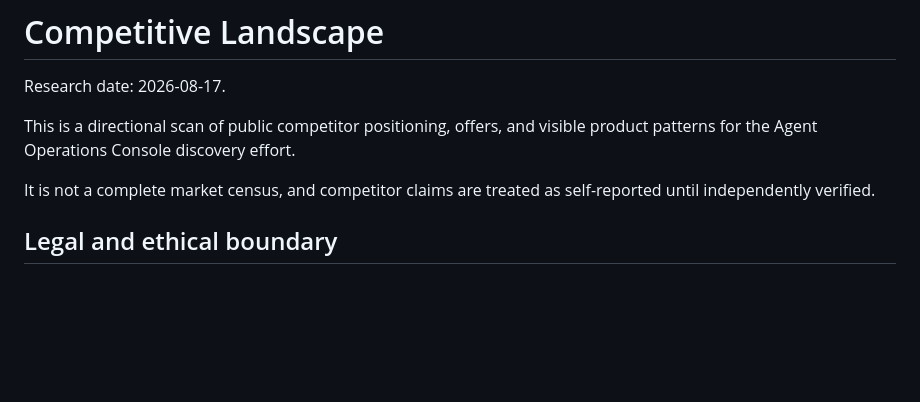
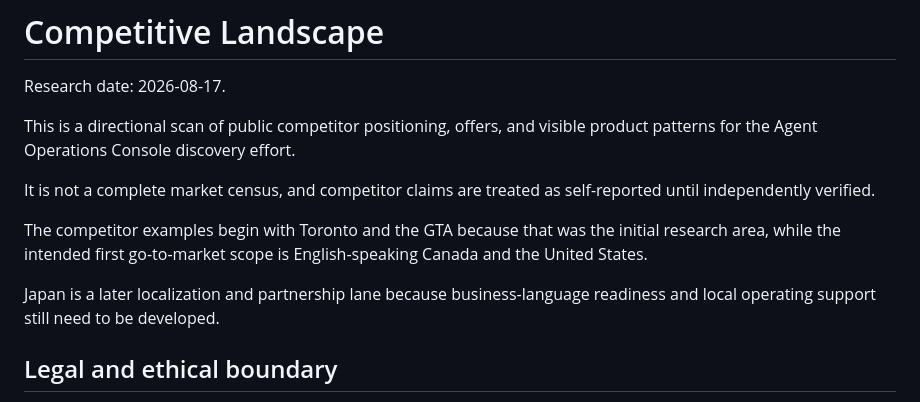
Before and after one commit to Freddy-S3/agent-operations-console, a Markdown page: docs/COMPETITIVE-LANDSCAPE.md, the part around the change. Rendered like a GitHub page; blank space fills up the shorter version.

Commit message:
Broaden initial market to Canada and U.S.

```diff
--- a/docs/COMPETITIVE-LANDSCAPE.md
+++ b/docs/COMPETITIVE-LANDSCAPE.md
@@ -5,6 +5,10 @@ Research date: 2026-08-17.
 This is a directional scan of public competitor positioning, offers, and visible product patterns for the Agent Operations Console discovery effort.
 
 It is not a complete market census, and competitor claims are treated as self-reported until independently verified.
+
+The competitor examples begin with Toronto and the GTA because that was the initial research area, while the intended first go-to-market scope is English-speaking Canada and the United States.
+
+Japan is a later localization and partnership lane because business-language readiness and local operating support still need to be developed.
 
 ## Legal and ethical boundary
 
```
Also changed, not shown: 2 other files.
